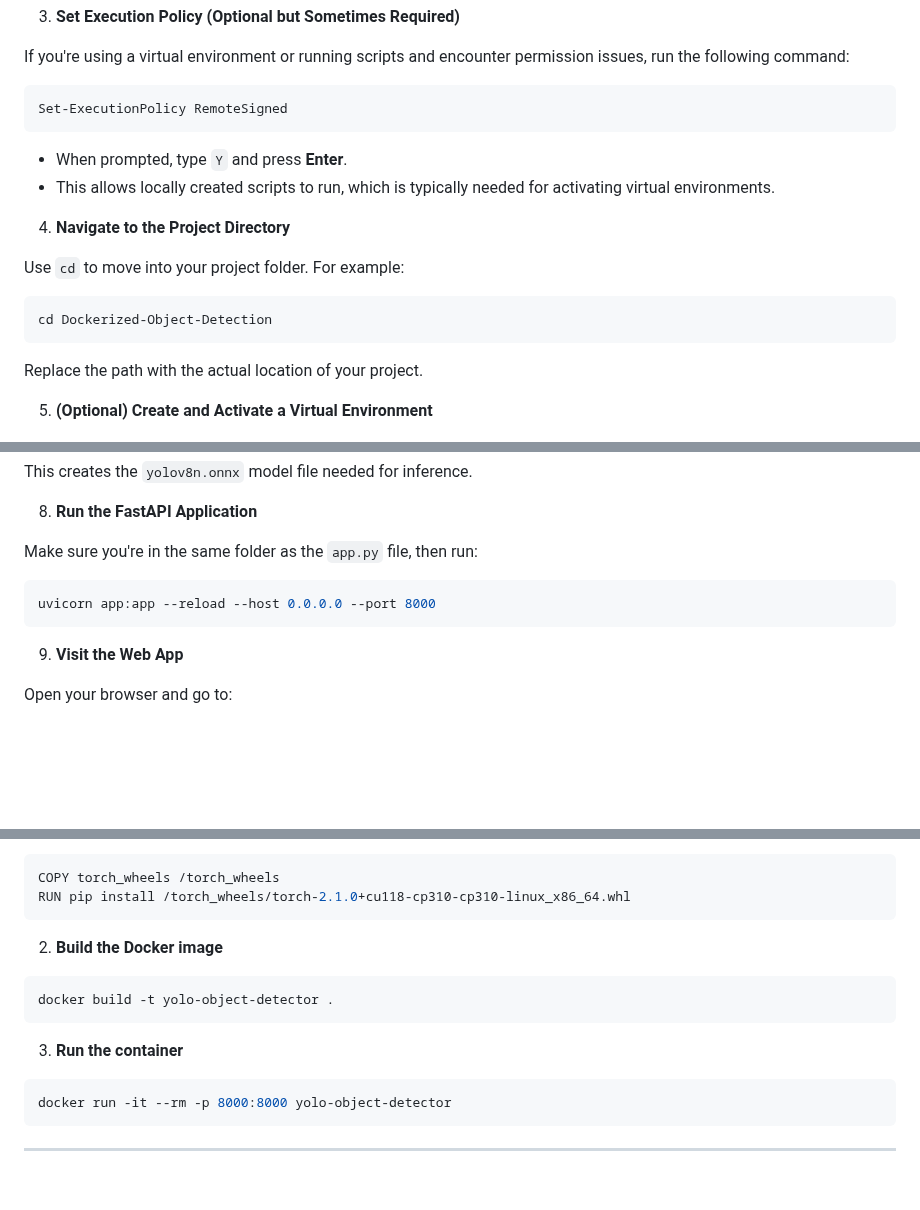
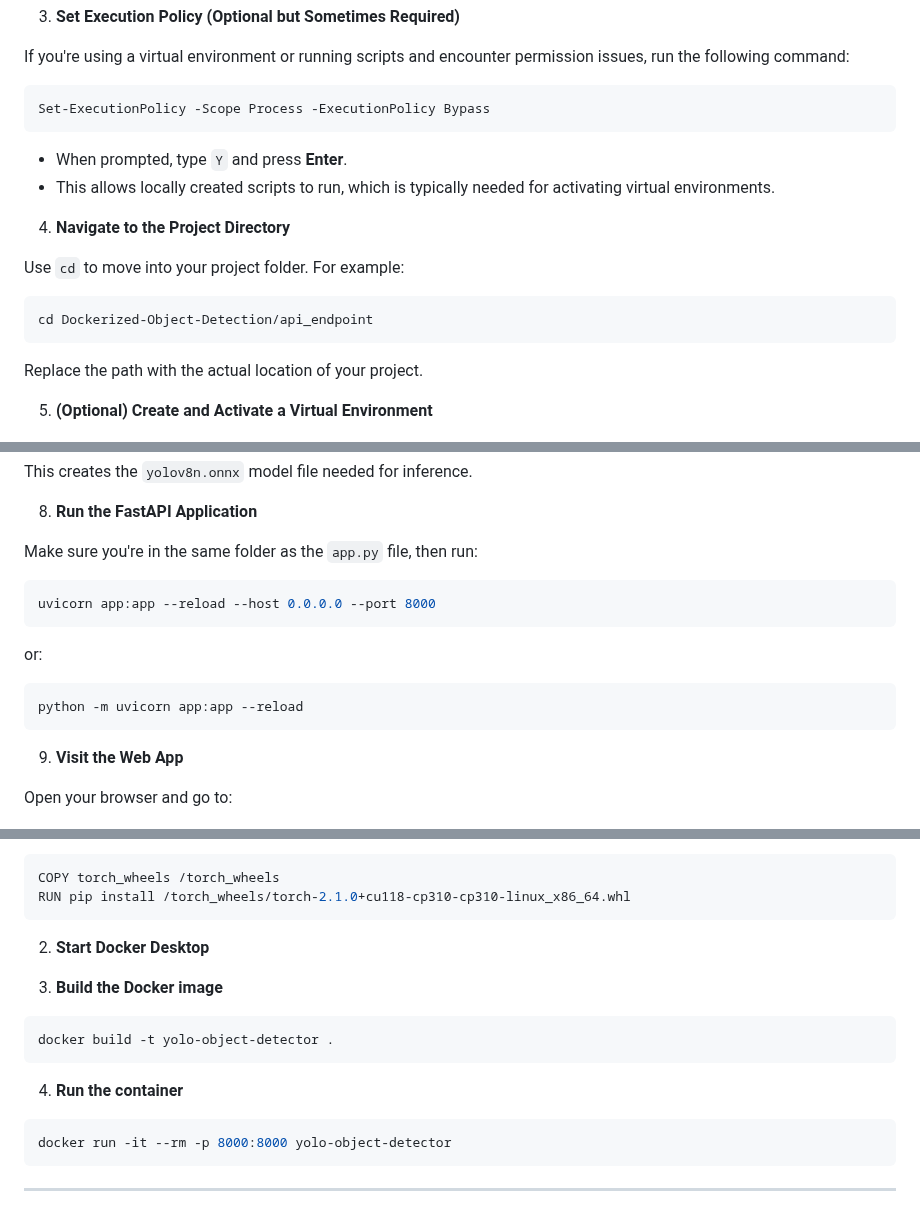
Before and after one commit to edanurarslan/Dockerized-Object-Detection-with-YOLOV8, a Markdown page: README.md, 3 parts joined by grey strips. Drawn GitHub-style; blank space fills up the shorter version.

````diff
--- a/README.md
+++ b/README.md
@@ -59,7 +59,7 @@ To run the project in a local environment on Windows without Docker, follow thes
 If you're using a virtual environment or running scripts and encounter permission issues, run the following command:
 
 ```powershell
-Set-ExecutionPolicy RemoteSigned
+Set-ExecutionPolicy -Scope Process -ExecutionPolicy Bypass
 ```
 
 * When prompted, type `Y` and press **Enter**.
@@ -70,7 +70,7 @@ Set-ExecutionPolicy RemoteSigned
 Use `cd` to move into your project folder. For example:
 
 ```powershell
-cd Dockerized-Object-Detection
+cd Dockerized-Object-Detection/api_endpoint
 ```
 
 Replace the path with the actual location of your project.
@@ -110,6 +110,12 @@ Make sure you're in the same folder as the `app.py` file, then run:
 uvicorn app:app --reload --host 0.0.0.0 --port 8000
 ```
 
+or:
+
+```powershell
+python -m uvicorn app:app --reload
+```
+
 9. **Visit the Web App**
 
 Open your browser and go to:
@@ -150,14 +159,15 @@ cd Dockerized-Object-Detection
 COPY torch_wheels /torch_wheels
 RUN pip install /torch_wheels/torch-2.1.0+cu118-cp310-cp310-linux_x86_64.whl
 ```
+2. **Start Docker Desktop**
 
-2. **Build the Docker image**
+3. **Build the Docker image**
 
 ```bash
 docker build -t yolo-object-detector .
 ```
 
-3. **Run the container**
+4. **Run the container**
 
 ```bash
 docker run -it --rm -p 8000:8000 yolo-object-detector
````
Also changed, not shown: other parts of README.md (+5 -0 lines).
